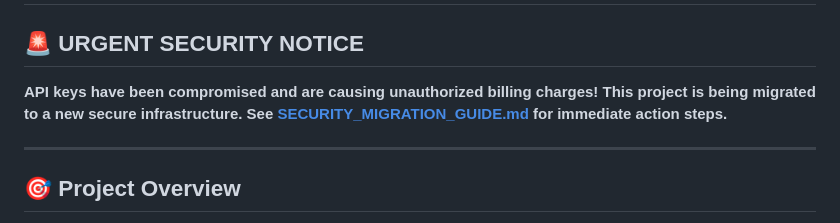
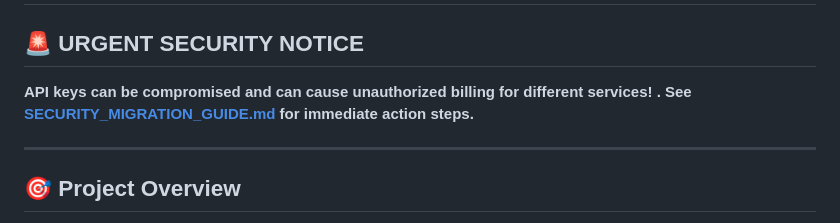
Before and after one commit to samryker/airavat, a Markdown page: README.md, the part around the change. Rendered like a GitHub page.

Commit message:
Update README.md
Added security guidelines

```diff
--- a/README.md
+++ b/README.md
@@ -2,7 +2,7 @@
 
 ## 🚨 **URGENT SECURITY NOTICE**
 
-**API keys have been compromised and are causing unauthorized billing charges! This project is being migrated to a new secure infrastructure. See [SECURITY_MIGRATION_GUIDE.md](SECURITY_MIGRATION_GUIDE.md) for immediate action steps.**
+**API keys can be compromised and can cause unauthorized billing for different services! . See [SECURITY_MIGRATION_GUIDE.md](SECURITY_MIGRATION_GUIDE.md) for immediate action steps.**
 
 ---
 
```
